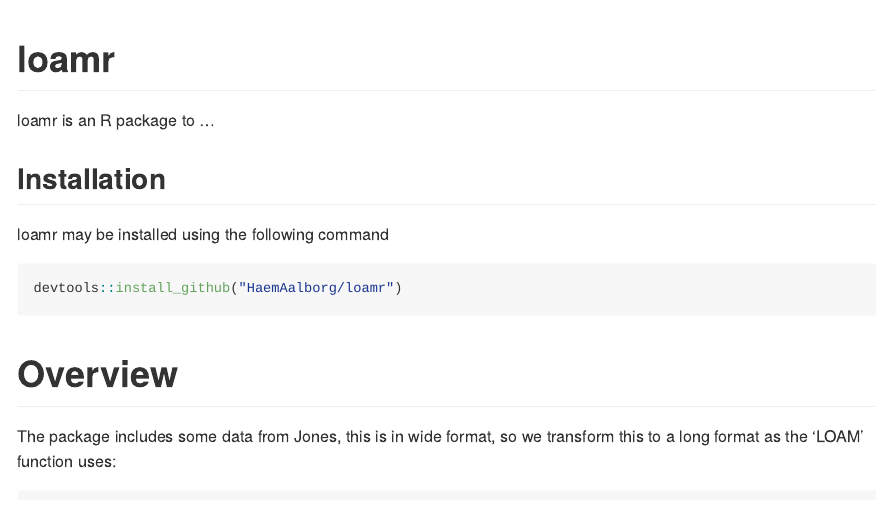
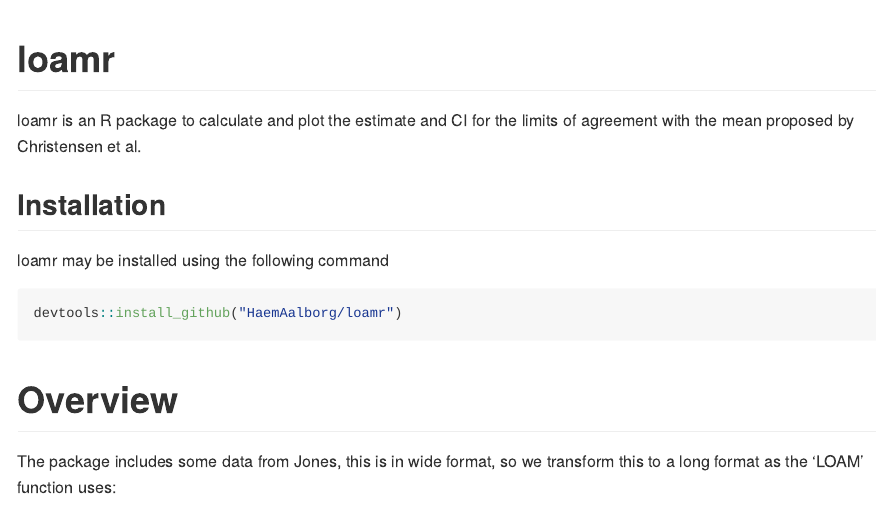
Before and after one commit to CLINDA-AAU/loamr, an R Markdown document (README.Rmd): the page in a window 1100 px wide, from its top. Rendered offline with R 4.5, knitr and Pandoc, with nearby package versions; some code elsewhere in the file could not run offline.

Commit message:
Changed a bit description

````diff
--- a/README.Rmd
+++ b/README.Rmd
@@ -17,7 +17,7 @@ set.seed(1)
 ```
 
 # loamr
-loamr is an R package to ...
+loamr is an R package to calculate and plot the estimate and CI for the limits of agreement with the mean proposed by Christensen et al.
 
 
 
````
Also changed, not shown: R/jones.R (+1 -1 lines).
